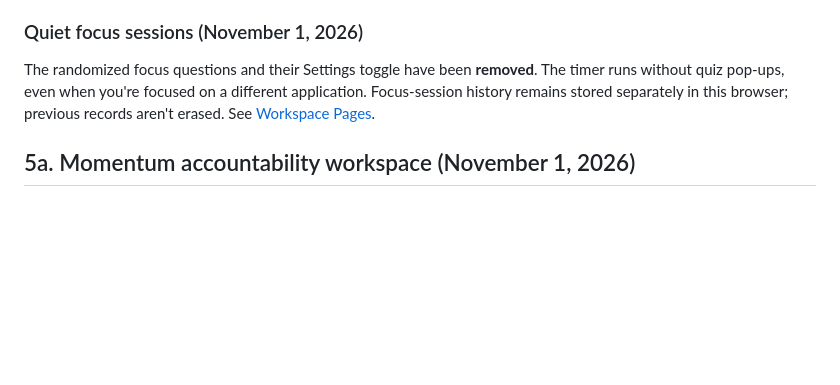
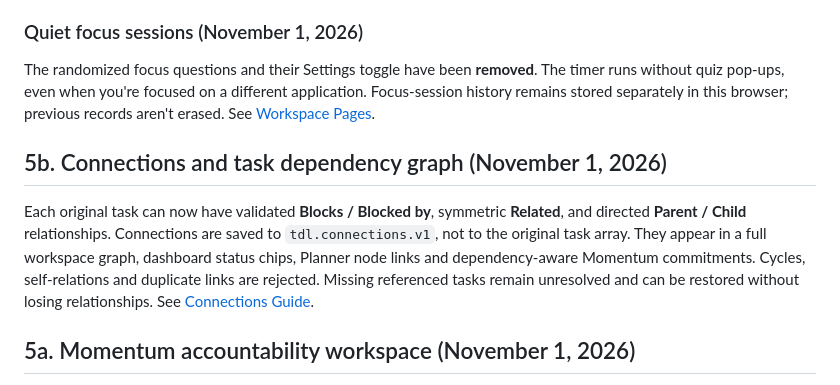
Before and after one commit to Schneider-Joseph/TDL, a Markdown page: docs/FEATURES.md, the part around the change. Drawn GitHub-style; blank space fills up the shorter version.

Commit message:
Add official feature inventory entry for task dependencies and linked Planner nodes

```diff
--- a/docs/FEATURES.md
+++ b/docs/FEATURES.md
@@ -77,6 +77,10 @@ This is useful for recurring study sessions or bills. Be mindful that editing on
 
 The randomized focus questions and their Settings toggle have been **removed**. The timer runs without quiz pop-ups, even when you're focused on a different application. Focus-session history remains stored separately in this browser; previous records aren't erased. See [Workspace Pages](WORKSPACE_PAGES.md).
 
+## 5b. Connections and task dependency graph (November 1, 2026)
+
+Each original task can now have validated **Blocks / Blocked by**, symmetric **Related**, and directed **Parent / Child** relationships. Connections are saved to `tdl.connections.v1`, not to the original task array. They appear in a full workspace graph, dashboard status chips, Planner node links and dependency-aware Momentum commitments. Cycles, self-relations and duplicate links are rejected. Missing referenced tasks remain unresolved and can be restored without losing relationships. See [Connections Guide](CONNECTIONS.md).
+
 ## 5a. Momentum accountability workspace (November 1, 2026)
 
 Momentum is a separate page at [`#momentum`](https://schneider-joseph.github.io/TDL/app/#momentum). It adds 3–5 daily commitment limits, explicit midnight rollover review, task decay at 30 days, a quiet 2-minute or 25-minute single-task focus timer, forgiving active-day streaks, weekly completion analytics, a Friday summary, and a three-day inactivity check with deliberate-rest escape. The original Dashboard and task list still work normally; no task is automatically deleted. See [Momentum Guide](MOMENTUM.md).
```
